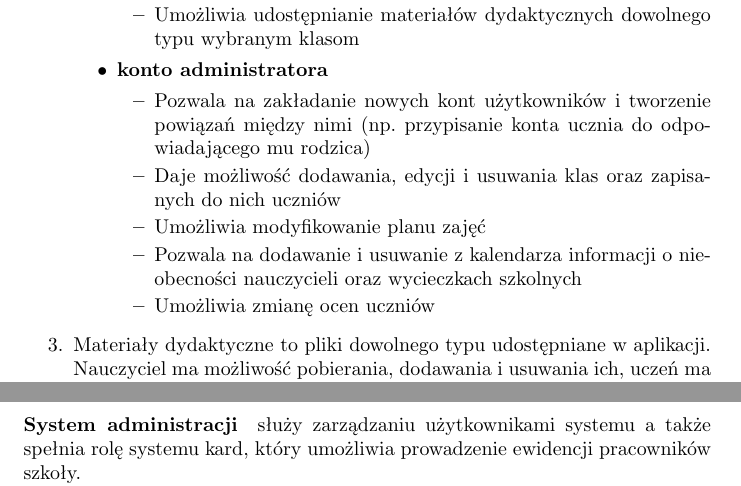
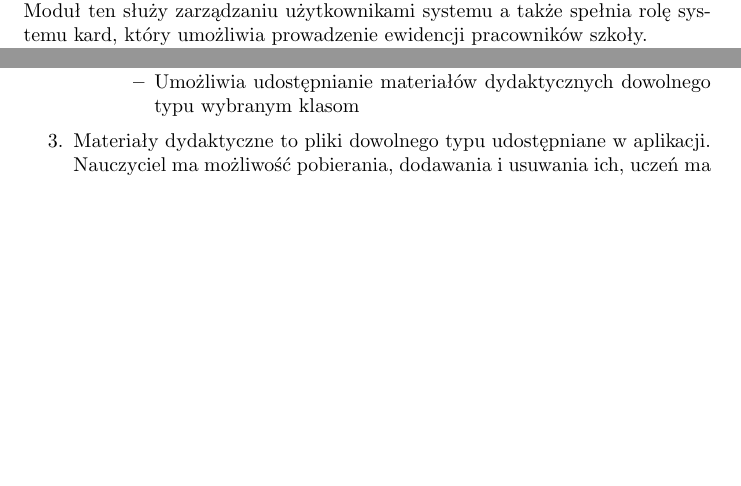
Before and after one commit to Waszker/ZPI, a LaTeX document (specyfikcja.tex): two parts of pages 6 and 13 of 18 before the commit and two parts of pages 5 and 7 of 18 after it, joined at a grey line, cut so that both start at the same text, the shorter picture padded with empty space. Compiled offline with pdfLaTeX.

Commit message:
refactor admina

```diff
--- a/specyfikcja.tex
+++ b/specyfikcja.tex
@@ -71,3 +71,6 @@ Przedmiotem Umowy jest dostarczenie, wykonanie, instalacja i wdrożenie systemu
     \item Konta rodzica oraz ucznia mogą obejrzeć wystawione oceny a także wszystkie związane z nimi informacje.
 \end{enumerate}
 
+\paragraph{Moduł administracji} \mbox{}\\
+Moduł ten służy zarządzaniu użytkownikami systemu a także spełnia rolę systemu kard, który umożliwia prowadzenie ewidencji pracowników szkoły.\\Dostęp do modułu mają jedynie wybrane osoby z administracji placówki oświatowej posiadające status administratora systemu. Konto administratora ma dostęp do następujących czynności i informacji oraz składa się z elementów wyszczególnionych w poniższym opisie:
+\begin{enumerate}
@@ -108,14 +136,6 @@ Przedmiotem Umowy jest dostarczenie, wykonanie, instalacja i wdrożenie systemu
             \item Umożliwia dodawanie informacji o sprawdzianach
             \item Umożliwia udostępnianie materiałów dydaktycznych dowolnego typu wybranym klasom
         \end{itemize}
-        \item \textbf{konto administratora}
-        \begin{itemize}
-             \item Pozwala na zakładanie nowych kont użytkowników i tworzenie powiązań między nimi (np. przypisanie konta ucznia do odpowiadającego mu rodzica)
-             \item Daje możliwość dodawania, edycji i usuwania klas oraz zapisanych do nich uczniów
-             \item Umożliwia modyfikowanie planu zajęć
-             \item Pozwala na dodawanie i usuwanie z kalendarza informacji o nieobecności nauczycieli oraz wycieczkach szkolnych
-             \item Umożliwia zmianę ocen uczniów
-         \end{itemize}
         % TODO: Czy konto SUPERUSER jest nam niezbędne?
         %\item \textbf{konto administratora głównego \"SUPERUSER\"} - konto o nieograniczonych przywilejach
     \end{itemize}
@@ -295,5 +315,3 @@ Po zalogowaniu się jako uczeń:
 	\end{enumerate}
 \end{enumerate}
 
-\paragraph{System administracji} służy zarządzaniu użytkownikami systemu a także spełnia rolę systemu kard, który umożliwia prowadzenie ewidencji pracowników szkoły.\\Dostęp do modułu mają jedynie wybrane osoby z administracji placówki oświatowej posiadające status administratora systemu. Konto administratora ma dostęp do następujących czynności i informacji oraz składa się z elementów wyszczególnionych w poniższym opisie:
-\begin{enumerate}
```
Also changed, not shown: specyfikcja.tex (54 more changed lines).
